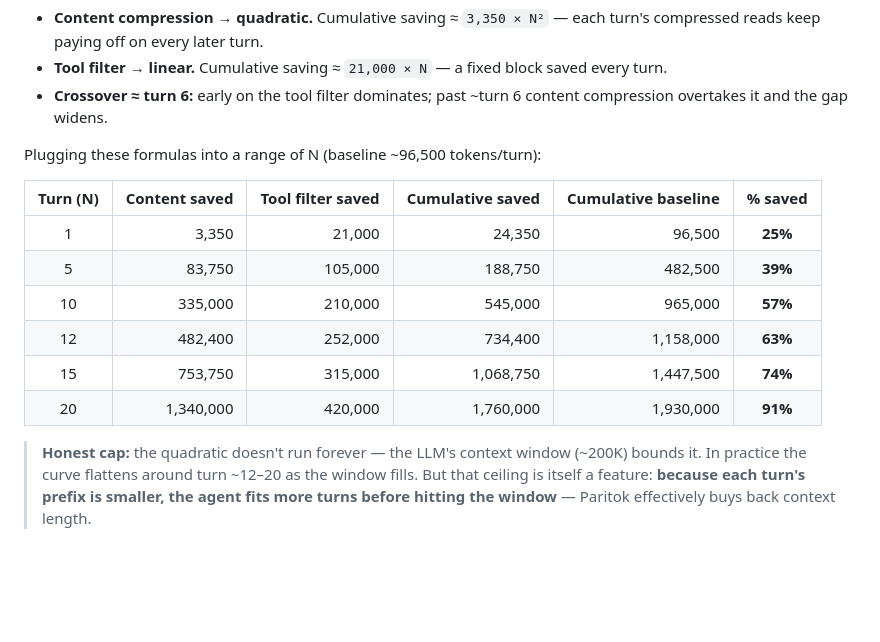
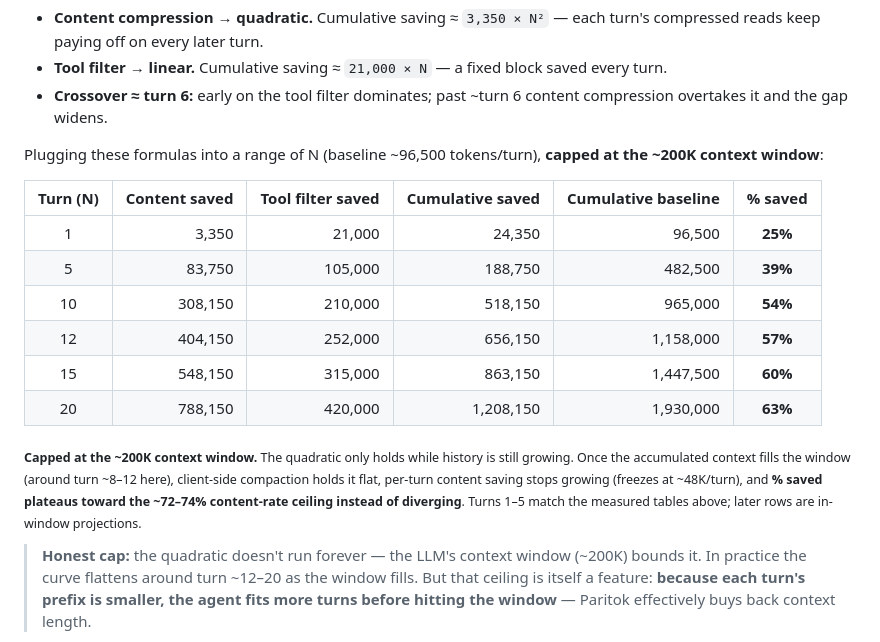
Before and after one commit to Paritok-official/paritok-4b-v1, a Markdown page: README.md, the part around the change. Rendered like a GitHub page; blank space fills up the shorter version.

Commit message:
readme: cap the compounding projection at the 200K context window
The uncapped quadratic diverged (91% at turn 20, >100% past ~turn 22).
Freeze per-turn content saving once the window fills (~turn 8-12) so
% saved plateaus toward the ~72-74% content-rate ceiling. Turns 1-5
still match the measured tables.

```diff
--- a/README.md
+++ b/README.md
@@ -140,16 +140,18 @@ So the 4.6% / 22.2% above is the **floor** (content only). Against a real no-Par
 - **Tool filter → linear.** Cumulative saving ≈ `21,000 × N` — a fixed block saved every turn.
 - **Crossover ≈ turn 6:** early on the tool filter dominates; past ~turn 6 content compression overtakes it and the gap widens.
 
-Plugging these formulas into a range of N (baseline ~96,500 tokens/turn):
+Plugging these formulas into a range of N (baseline ~96,500 tokens/turn), **capped at the ~200K context window**:
 
 | Turn (N) | Content saved | Tool filter saved | Cumulative saved | Cumulative baseline | **% saved** |
 |:---:|---:|---:|---:|---:|:---:|
-| 1  | 3,350     | 21,000  | 24,350    | 96,500    | **25%** |
-| 5  | 83,750    | 105,000 | 188,750   | 482,500   | **39%** |
-| 10 | 335,000   | 210,000 | 545,000   | 965,000   | **57%** |
-| 12 | 482,400   | 252,000 | 734,400   | 1,158,000 | **63%** |
-| 15 | 753,750   | 315,000 | 1,068,750 | 1,447,500 | **74%** |
-| 20 | 1,340,000 | 420,000 | 1,760,000 | 1,930,000 | **91%** |
+| 1  | 3,350   | 21,000  | 24,350    | 96,500    | **25%** |
+| 5  | 83,750  | 105,000 | 188,750   | 482,500   | **39%** |
+| 10 | 308,150 | 210,000 | 518,150   | 965,000   | **54%** |
+| 12 | 404,150 | 252,000 | 656,150   | 1,158,000 | **57%** |
+| 15 | 548,150 | 315,000 | 863,150   | 1,447,500 | **60%** |
+| 20 | 788,150 | 420,000 | 1,208,150 | 1,930,000 | **63%** |
+
+<sub>**Capped at the ~200K context window.** The quadratic only holds while history is still growing. Once the accumulated context fills the window (around turn ~8–12 here), client-side compaction holds it flat, per-turn content saving stops growing (freezes at ~48K/turn), and **% saved plateaus toward the ~72–74% content-rate ceiling instead of diverging**. Turns 1–5 match the measured tables above; later rows are in-window projections.</sub>
 
 > **Honest cap:** the quadratic doesn't run forever — the LLM's context window (~200K) bounds it. In practice the curve flattens around turn ~12–20 as the window fills. But that ceiling is itself a feature: **because each turn's prefix is smaller, the agent fits more turns before hitting the window** — Paritok effectively buys back context length.
 
```
